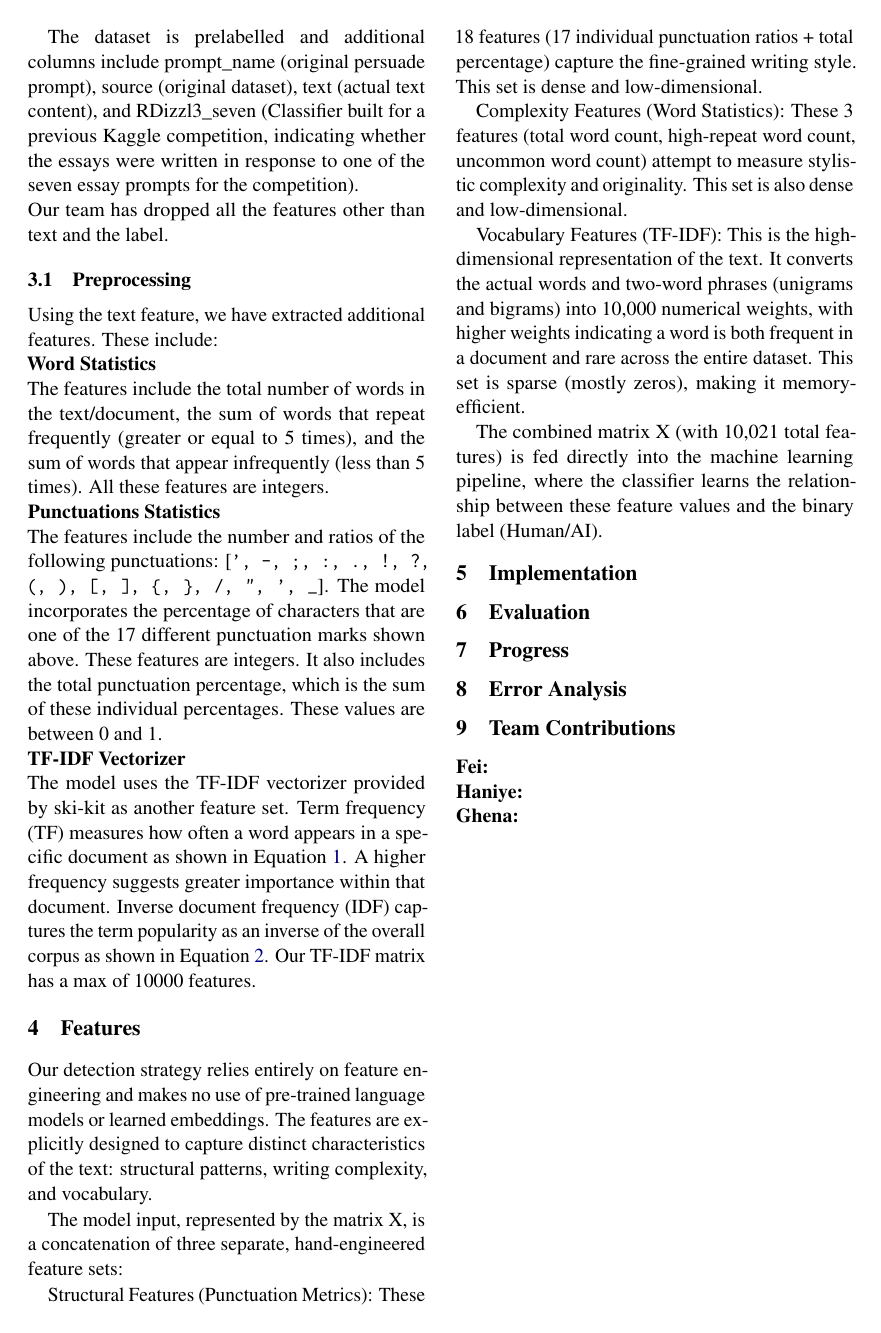
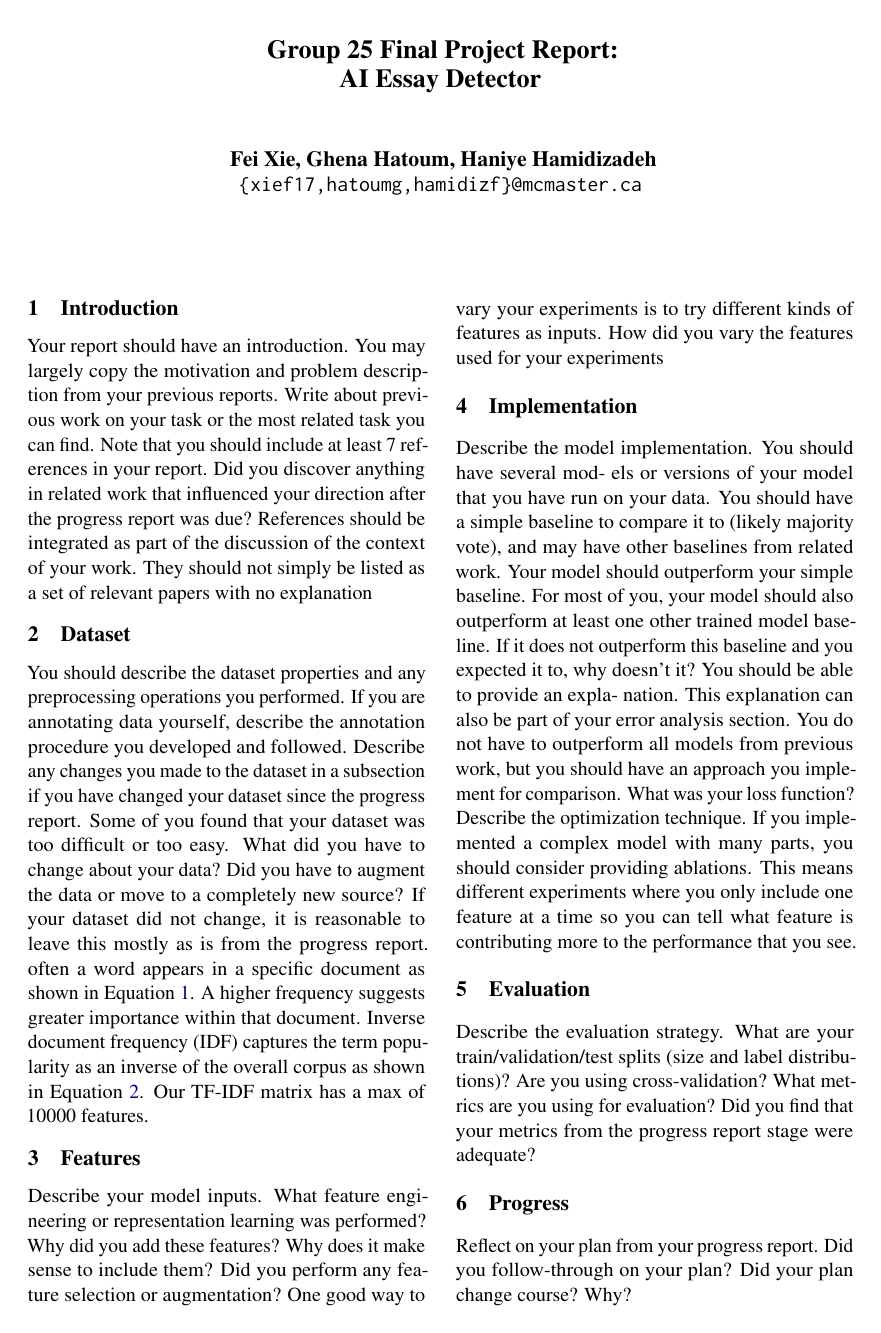
Before and after one commit to hamidizf/TextClassification, a LaTeX document (docs_final_report/main.tex): page 2 of 4 before the commit and page 1 of 4 after it. Compiled offline with pdfLaTeX.

Commit message:
replaced final report sections

```diff
--- a/docs_final_report/main.tex
+++ b/docs_final_report/main.tex
@@ -20,7 +20,7 @@
 \usepackage{amsmath, amssymb}
 
 
-\title{Group 25 Final Report:\\AI Essay Detector}
+\title{Group 25 Final Project Report:\\AI Essay Detector}
 
 
 \author{
@@ -34,3 +35,10 @@
 
 \section{Introduction}
 
+Your report should have an introduction. You may largely copy the
+motivation and problem description from your previous reports. Write about previous work
+on your task or the most related task you can find. Note that you should include at least
+7 references in your report. Did you discover anything in related work that influenced your
+direction after the progress report was due? References should be integrated as part of the
+discussion of the context of your work. They should not simply be listed as a set of relevant
+papers with no explanation
@@ -53,40 +45,39 @@ Detecting AI-generated text is closely connected to research in text classificat
 
 \section{Dataset}
 
-We will be using the DAIGT V2 Train Dataset from Kaggle \cite{kaggle_ai_daigt}. This comprehensive dataset is a collection of other datasets. One of the sub datasets contain argumentative essays written by grade 6 to 12 students. The remaining sub datasets contain AI-generated essays from numerous models as seen in Table~\ref{sub-datasets}.
-
-The dataset is pre\-labelled and additional columns include prompt\_name (original persuade prompt), source (original dataset), text (actual text content), and RDizzl3\_seven (Classifier built for a previous Kaggle competition, indicating whether the essays were written in response to one of the seven essay prompts for the competition).
-\\Our team has dropped all the features other than text and the label.
-
-\subsection{Preprocessing}
-Using the text feature, we have extracted additional features. These include:
-\\\textbf{Word Statistics} \\
-The features include the total number of words in the text/document, the sum of words that repeat frequently (greater or equal to 5 times), and the sum of words that appear infrequently (less than 5 times). All these features are integers.
-\\\textbf{Punctuations Statistics}\\
-The features include the number and ratios of the following punctuations: [\texttt{', -, ;, :, ., !, ?, (, ), [, ], \{, \}, /, ", ', \_}].
-The model incorporates the percentage of characters that are one of the 17 different punctuation marks shown above. These features are integers. It also includes the total punctuation percentage, which is the sum of these individual percentages. These values are between 0 and 1.
-\\\textbf{TF-IDF Vectorizer} \\
-The model uses the TF-IDF vectorizer provided by ski-kit as another feature set.
-Term frequency (TF) measures how often a word appears in a specific document as shown in Equation~\ref{eq:tf}. A higher frequency suggests greater importance within that document. Inverse document frequency (IDF) captures the term popularity as an inverse of the overall corpus as shown in Equation~\ref{eq:idf}. Our TF-IDF matrix has a max of 10000 features.
+You should describe the dataset properties and any preprocessing operations
+you performed. If you are annotating data yourself, describe the annotation procedure you
+developed and followed. Describe any changes you made to the dataset in a subsection if you
+have changed your dataset since the progress report. Some of you found that your dataset
+was too difficult or too easy. What did you have to change about your data? Did you have
+to augment the data or move to a completely new source? If your dataset did not change, it
+is reasonable to leave this mostly as is from the progress report. often a word appears in a specific document as shown in Equation~\ref{eq:tf}. A higher frequency suggests greater importance within that document. Inverse document frequency (IDF) captures the term popularity as an inverse of the overall corpus as shown in Equation~\ref{eq:idf}. Our TF-IDF matrix has a max of 10000 features.
 
 \section{Features}
-
-Our detection strategy relies entirely on feature engineering and makes no use of pre-trained language models or learned embeddings. The features are explicitly designed to capture distinct characteristics of the text: structural patterns, writing complexity, and vocabulary.
-
-The model input, represented by the matrix X, is a concatenation of three separate, hand-engineered feature sets:
-
-Structural Features (Punctuation Metrics): These 18 features (17 individual punctuation ratios + total percentage) capture the fine-grained writing style. This set is dense and low-dimensional.
-
-Complexity Features (Word Statistics): These 3 features (total word count, high-repeat word count, uncommon word count) attempt to measure stylistic complexity and originality. This set is also dense and low-dimensional.
-
-Vocabulary Features (TF-IDF): This is the high-dimensional representation of the text. It converts the actual words and two-word phrases (unigrams and bigrams) into 10,000 numerical weights, with higher weights indicating a word is both frequent in a document and rare across the entire dataset. This set is sparse (mostly zeros), making it memory-efficient.
-
-The combined matrix X (with 10,021 total features) is fed directly into the machine learning pipeline, where the classifier learns the relationship between these feature values and the binary label (Human/AI).
-
+Describe your model inputs. What feature engineering or
+representation learning was performed? Why did you add these features? Why does it make
+sense to include them? Did you perform any feature selection or augmentation? One good
+way to vary your experiments is to try different kinds of features as inputs. How did you
+vary the features used for your experiments
 \section{Implementation}
-
+Describe the model implementation. You should have several mod-
+els or versions of your model that you have run on your data. You should have a simple
+baseline to compare it to (likely majority vote), and may have other baselines from related
+work. Your model should outperform your simple baseline. For most of you, your model
+should also outperform at least one other trained model baseline. If it does not outperform
+this baseline and you expected it to, why doesn’t it? You should be able to provide an expla-
+nation. This explanation can also be part of your error analysis section. You do not have to outperform all models from previous work, but you should have an approach you implement
+for comparison. What was your loss function? Describe the optimization technique. If you
+implemented a complex model with many parts, you should consider providing ablations.
+This means different experiments where you only include one feature at a time so you can
+tell what feature is contributing more to the performance that you see.
 \section{Evaluation}
 
+Describe the evaluation strategy. What are your train/validation/test
+splits (size and label distributions)? Are you using cross-validation? What metrics are you
+using for evaluation? Did you find that your metrics from the progress report stage were
+adequate?
 \section{Progress}
-
+Reflect on your plan from your progress report. Did you follow-through on
+your plan? Did your plan change course? Why?
 \section{Error Analysis}
@@ -95,4 +90 @@ The combined matrix X (with 10,021 total features) is fed directly into the mach
 \section{Team Contributions}
-\textbf{Fei:}\\
-\textbf{Haniye:}\\
-\textbf{Ghena:}
```
Also changed, not shown: docs/FinalReport.tex (added, +144 -0 lines), docs_final_report/Makefile (added), docs_final_report/main.pdf, docs_final_report/main.tex (28 more changed lines).
